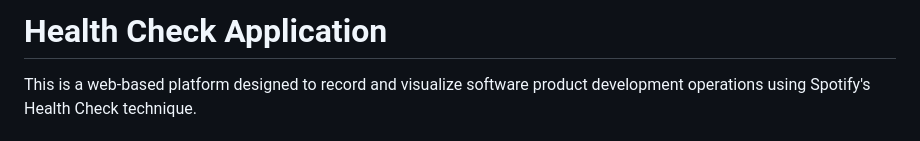
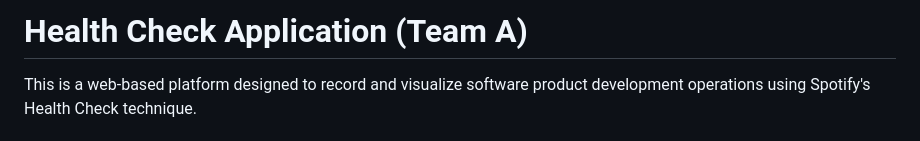
Before and after one commit to emre894/TeamA, a Markdown page: README.md, the part around the change. GitHub-like rendering.

Commit message:
Upgraded the README

```diff
--- a/README.md
+++ b/README.md
@@ -1,4 +1,4 @@
-# Health Check Application
+# Health Check Application (Team A)
 
 This is a web-based platform designed to record and visualize software product development operations using Spotify's Health Check technique.
 
```
